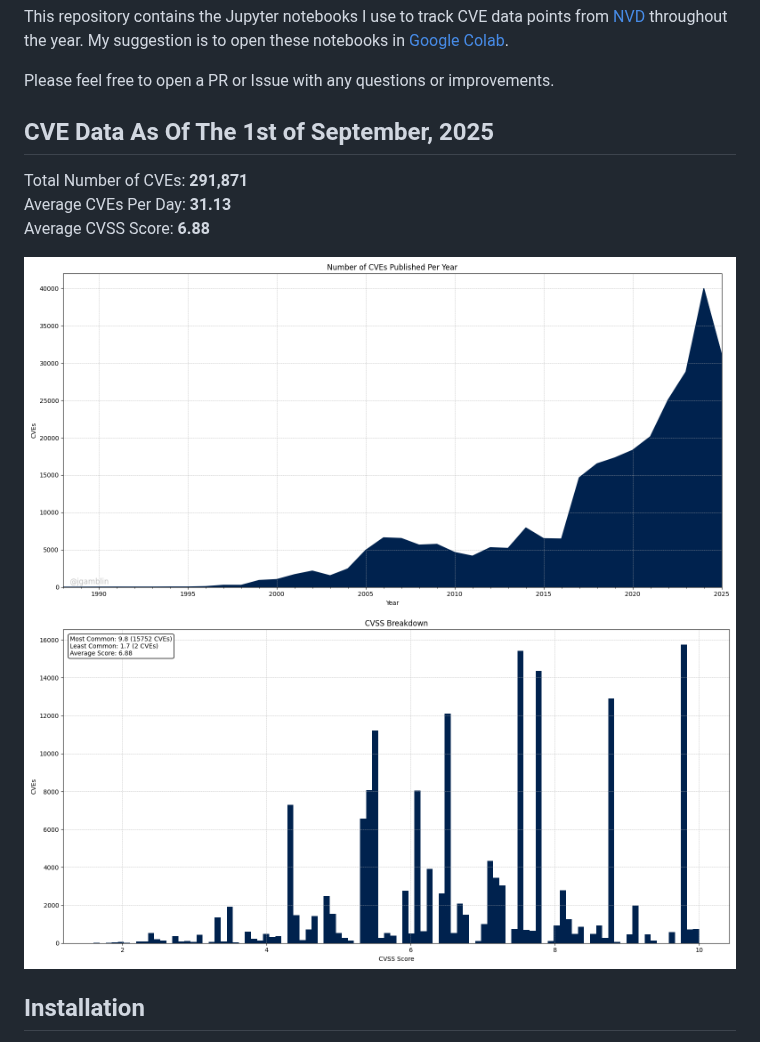
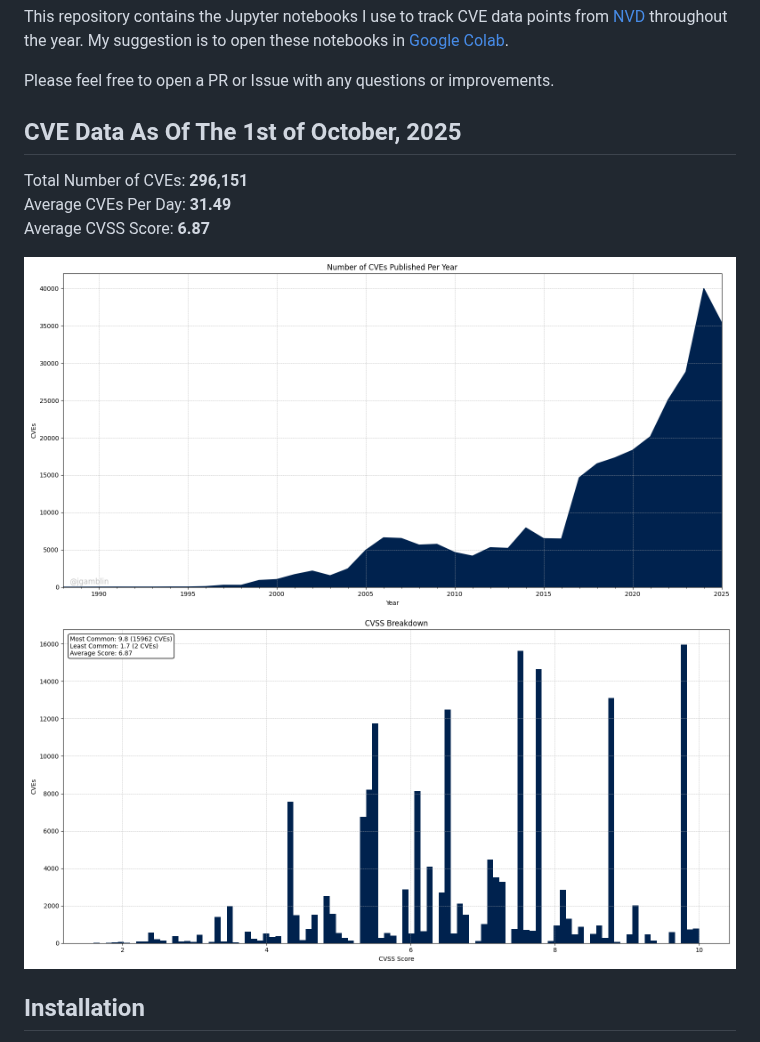
Before and after one commit to jgamblin/monthlyCVEStats, a Markdown page: README.md, the part around the change. Rendered like a GitHub page; pictures changed too: all.png, cvss.png.

Commit message:
Update September data and extend YOY analysis period
Added September.ipynb for new monthly data. Updated YOY graph and analysis notebooks to include data through September (changed date filters to October). Refreshed related images and updated README with latest information.

```diff
--- a/README.md
+++ b/README.md
@@ -4,11 +4,11 @@ This repository contains the Jupyter notebooks I use to track CVE data points fr
 
 Please feel free to open a PR or Issue with any questions or improvements.
 
-## CVE Data As Of The 1st of September, 2025
+## CVE Data As Of The 1st of October, 2025
 
-Total Number of CVEs: **291,871**<br/>
-Average CVEs Per Day: **31.13**<br/>
-Average CVSS Score: **6.88**<br/>
+Total Number of CVEs: **296,151**<br/>
+Average CVEs Per Day: **31.49**<br/>
+Average CVSS Score: **6.87**<br/>
 
 ![CVE Graph](all.png "CVE Graph")<br/>
 ![CVSS Graph](cvss.png "CVSS Graph")
```
Also changed, not shown: 2025/YOY_CVE_Comparison_2025_vs_2024.png, 3 other files.
